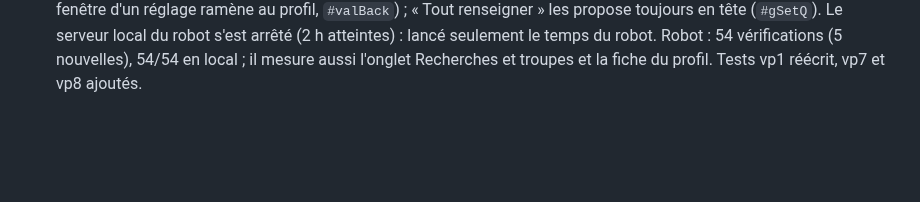
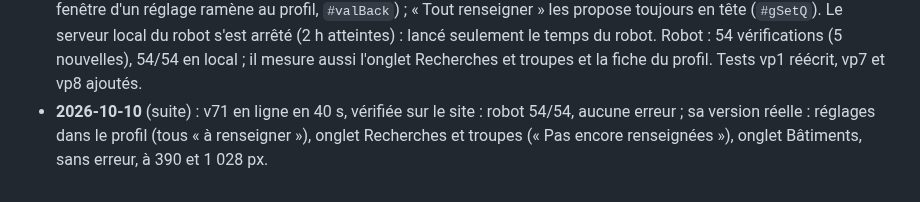
Before and after one commit to LegioFr/RoK-Companion, a Markdown page: MEMOIRE.md, the part around the change. Drawn GitHub-style; blank space fills up the shorter version.

Commit message:
Mémoire : v71 vérifiée sur le site
Co-Authored-By: Claude Opus 5.5 <noreply@anthropic.com>
Claude-Session: https://claude.ai/code/session_01WKZHxfj73xvc62bNdYjEpJ

```diff
--- a/MEMOIRE.md
+++ b/MEMOIRE.md
@@ -293,3 +293,4 @@ Dernière mise à jour : 2026-10-08.
 - **2026-10-10** (suite) : Mickaël demande si la grande tuile de Progression fait la même chose qu'Optimiser (réponse : en partie ; la tuile est un constat, Optimiser serait le plan calculé avec ses ressources, accélérateurs, fermes et autres objectifs). Il choisit de la retirer. v70 : `heroHtml` et `#pgHero` retirés, Hôtel de ville en tête du groupe « Autres » (`donnees-jeu.js`), réglages sans l'Hôtel de ville, note de source sous les bâtiments pour « niveau requis ». Robot : vérifications de Progression refaites (plus de carte, Hôtel de ville en tuile, prérequis non renseigné signalé sur sa tuile), 49/49 en local. Tests vp1 et vp2 réécrits.
 - **2026-10-10** (suite) : v70 en ligne en 30 s, vérifiée sur le site : robot 49/49 (le 502 passager de l'environnement sur `icones.js`, qui répond bien ensuite).
 - **2026-10-10** (suite) : v71, ses 3 choix : onglet « Progression » renommé « Bâtiments » (adresse `#ma-ville-progression` gardée) et son titre intérieur « Bâtiments » retiré avec le compteur « à renseigner » ; nouvel onglet « Recherches et troupes » (`#ma-ville-recherches`, panneau `recherches`, encore des exemples) ; Réglages (niveau VIP, bâtisseurs, bonus de vitesse, civilisation) dans la fiche du profil (`#pfSet`, modifiables seulement pour le profil actif ; la fenêtre d'un réglage ramène au profil, `#valBack`) ; « Tout renseigner » les propose toujours en tête (`#gSetQ`). Le serveur local du robot s'est arrêté (2 h atteintes) : lancé seulement le temps du robot. Robot : 54 vérifications (5 nouvelles), 54/54 en local ; il mesure aussi l'onglet Recherches et troupes et la fiche du profil. Tests vp1 réécrit, vp7 et vp8 ajoutés.
+- **2026-10-10** (suite) : v71 en ligne en 40 s, vérifiée sur le site : robot 54/54, aucune erreur ; sa version réelle : réglages dans le profil (tous « à renseigner »), onglet Recherches et troupes (« Pas encore renseignées »), onglet Bâtiments, sans erreur, à 390 et 1 028 px.
```
